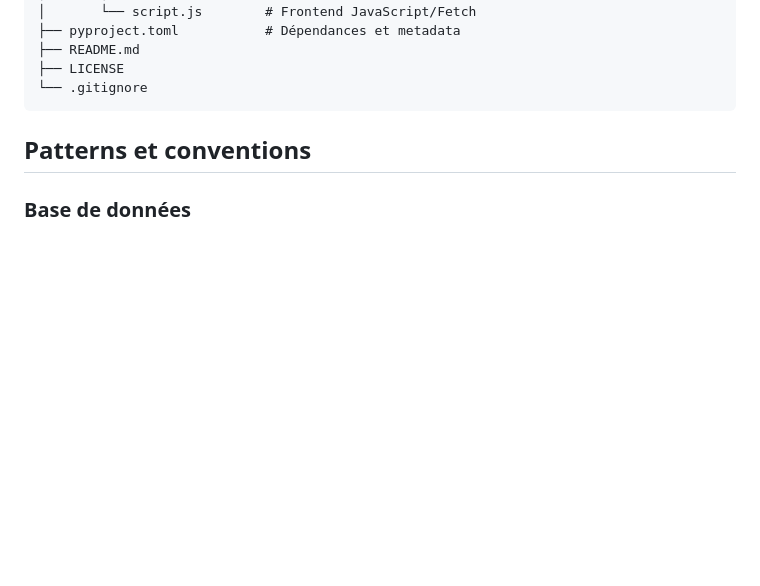
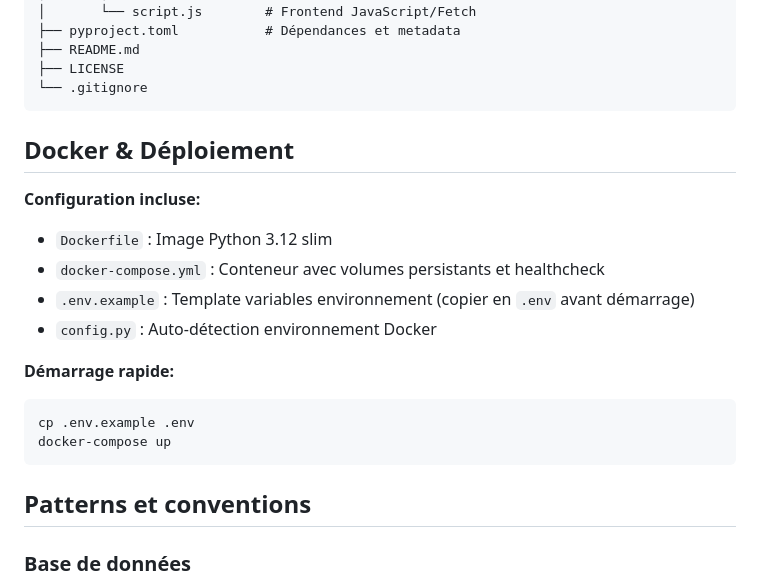
Before and after one commit to normcyr/cryodash, a Markdown page: AGENT_INSTRUCTIONS.md, the part around the change. Drawn GitHub-style; blank space fills up the shorter version.

````diff
--- a/AGENT_INSTRUCTIONS.md
+++ b/AGENT_INSTRUCTIONS.md
@@ -32,6 +32,22 @@ cryodash/
 ├── README.md
 ├── LICENSE
 └── .gitignore
+```
+
+## Docker & Déploiement
+
+**Configuration incluse:**
+
+- `Dockerfile` : Image Python 3.12 slim
+- `docker-compose.yml` : Conteneur avec volumes persistants et healthcheck
+- `.env.example` : Template variables environnement (copier en `.env` avant démarrage)
+- `config.py` : Auto-détection environnement Docker
+
+**Démarrage rapide:**
+
+```bash
+cp .env.example .env
+docker-compose up
 ```
 
 ## Patterns et conventions
````
Also changed, not shown: README.md (+17 -2 lines).
